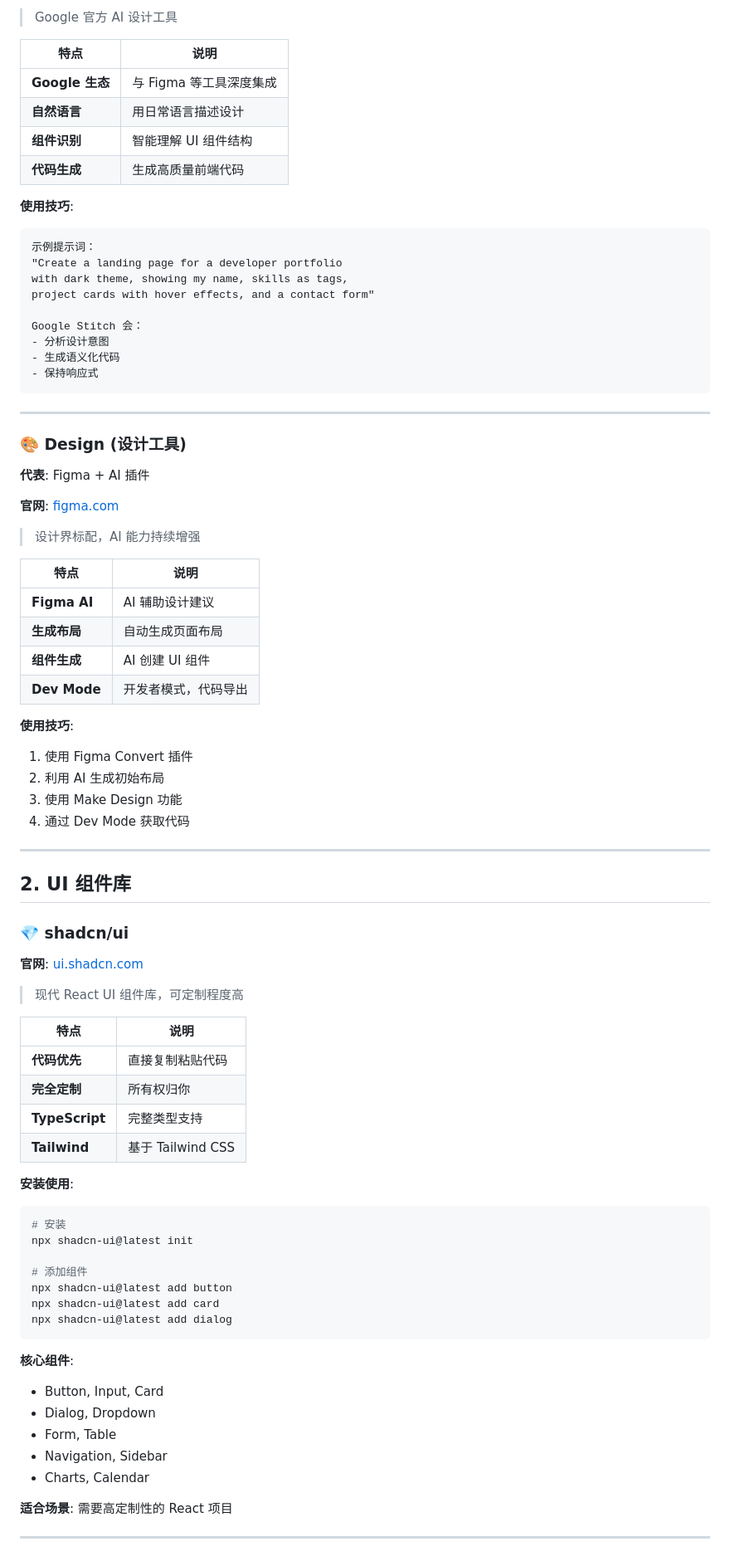
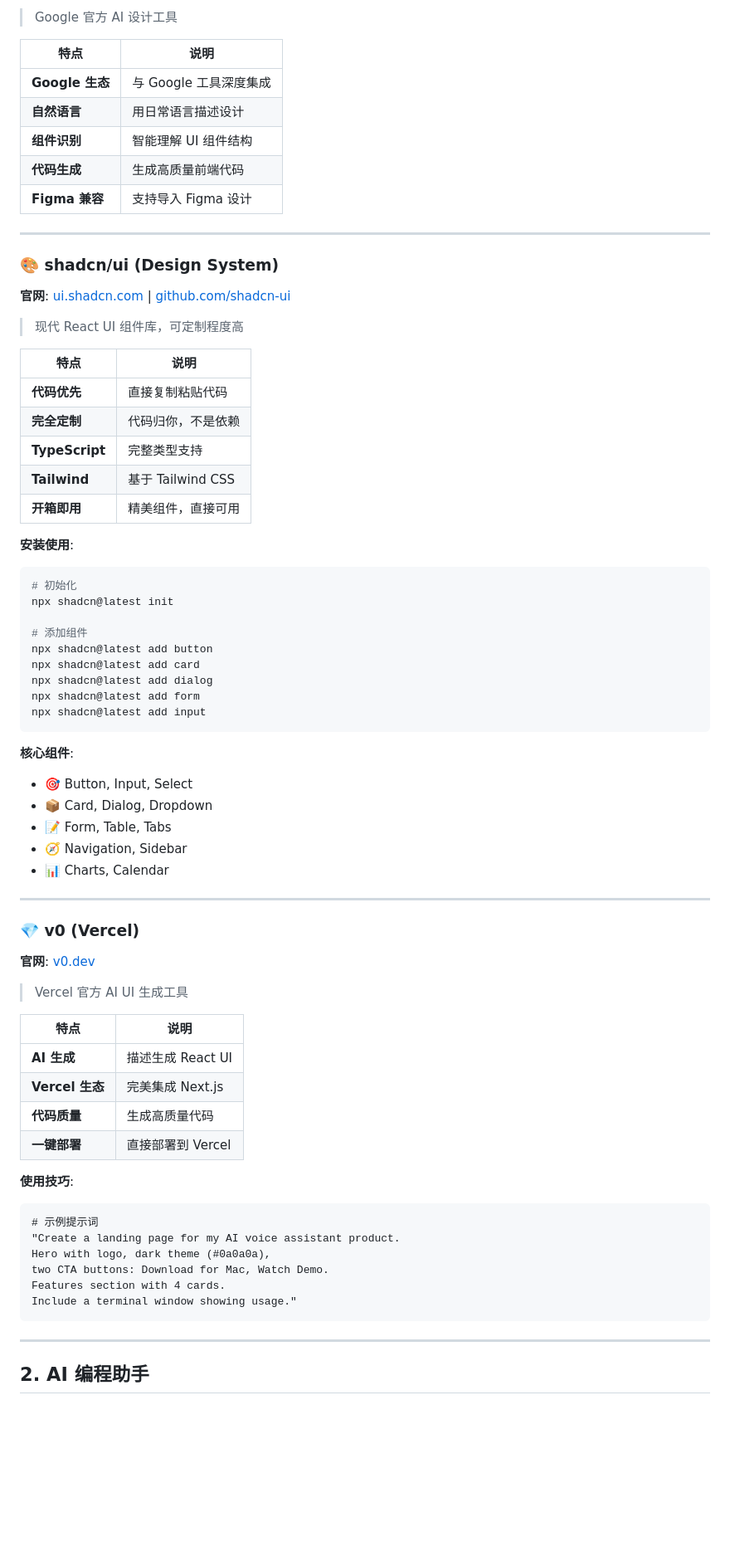
Before and after one commit to InvictusAutomation/rockchen-portfolio, a Markdown page: prompts/ai-design-tools-guide.md, the part around one of its changes. Shown at 83% size. GitHub-like rendering; blank space fills up the shorter version.

````diff
--- a/prompts/ai-design-tools-guide.md
+++ b/prompts/ai-design-tools-guide.md
@@ -76,82 +84,74 @@ AI 可以生成：
 
 | 特点 | 说明 |
 |------|------|
-| **Google 生态** | 与 Figma 等工具深度集成 |
+| **Google 生态** | 与 Google 工具深度集成 |
 | **自然语言** | 用日常语言描述设计 |
 | **组件识别** | 智能理解 UI 组件结构 |
 | **代码生成** | 生成高质量前端代码 |
-
-**使用技巧**:
-```
-示例提示词：
-"Create a landing page for a developer portfolio
-with dark theme, showing my name, skills as tags,
-project cards with hover effects, and a contact form"
-
-Google Stitch 会：
-- 分析设计意图
-- 生成语义化代码
-- 保持响应式
-```
+| **Figma 兼容** | 支持导入 Figma 设计 |
 
 ---
 
-### 🎨 Design (设计工具)
+### 🎨 shadcn/ui (Design System)
 
-**代表**: Figma + AI 插件
-
-**官网**: [figma.com](https://www.figma.com)
-
-> 设计界标配，AI 能力持续增强
-
-| 特点 | 说明 |
-|------|------|
-| **Figma AI** | AI 辅助设计建议 |
-| **生成布局** | 自动生成页面布局 |
-| **组件生成** | AI 创建 UI 组件 |
-| **Dev Mode** | 开发者模式，代码导出 |
-
-**使用技巧**:
-1. 使用 Figma Convert 插件
-2. 利用 AI 生成初始布局
-3. 使用 Make Design 功能
-4. 通过 Dev Mode 获取代码
-
----
-
-## 2. UI 组件库
-
-### 💎 shadcn/ui
-
-**官网**: [ui.shadcn.com](https://ui.shadcn.com)
+**官网**: [ui.shadcn.com](https://ui.shadcn.com) | [github.com/shadcn-ui](https://github.com/shadcn-cn/ui)
 
 > 现代 React UI 组件库，可定制程度高
 
 | 特点 | 说明 |
 |------|------|
 | **代码优先** | 直接复制粘贴代码 |
-| **完全定制** | 所有权归你 |
+| **完全定制** | 代码归你，不是依赖 |
 | **TypeScript** | 完整类型支持 |
 | **Tailwind** | 基于 Tailwind CSS |
+| **开箱即用** | 精美组件，直接可用 |
 
 **安装使用**:
 ```bash
-# 安装
-npx shadcn-ui@latest init
+# 初始化
+npx shadcn@latest init
 
 # 添加组件
-npx shadcn-ui@latest add button
-npx shadcn-ui@latest add card
-npx shadcn-ui@latest add dialog
+npx shadcn@latest add button
+npx shadcn@latest add card
+npx shadcn@latest add dialog
+npx shadcn@latest add form
+npx shadcn@latest add input
 ```
 
 **核心组件**:
-- Button, Input, Card
-- Dialog, Dropdown
-- Form, Table
-- Navigation, Sidebar
-- Charts, Calendar
-
-**适合场景**: 需要高定制性的 React 项目
+- 🎯 Button, Input, Select
+- 📦 Card, Dialog, Dropdown
+- 📝 Form, Table, Tabs
+- 🧭 Navigation, Sidebar
+- 📊 Charts, Calendar
 
 ---
+
+### 💎 v0 (Vercel)
+
+**官网**: [v0.dev](https://v0.dev)
+
+> Vercel 官方 AI UI 生成工具
+
+| 特点 | 说明 |
+|------|------|
+| **AI 生成** | 描述生成 React UI |
+| **Vercel 生态** | 完美集成 Next.js |
+| **代码质量** | 生成高质量代码 |
+| **一键部署** | 直接部署到 Vercel |
+
+**使用技巧**:
+```markdown
+# 示例提示词
+"Create a landing page for my AI voice assistant product.
+Hero with logo, dark theme (#0a0a0a),
+two CTA buttons: Download for Mac, Watch Demo.
+Features section with 4 cards.
+Include a terminal window showing usage."
+```
+
+---
+
+## 2. AI 编程助手
+
````
Also changed, not shown: other parts of prompts/ai-design-tools-guide.md (+280 -235 lines).
